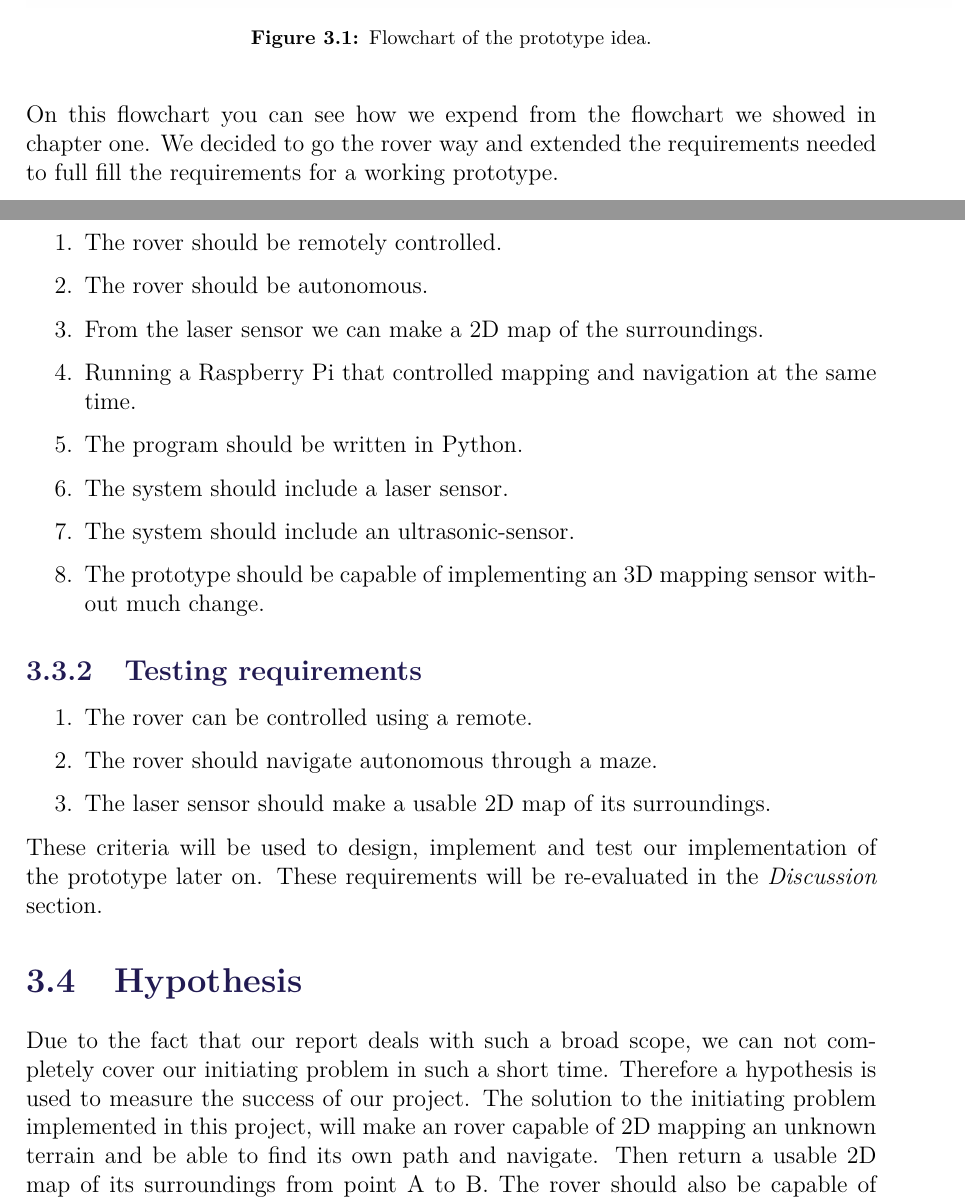
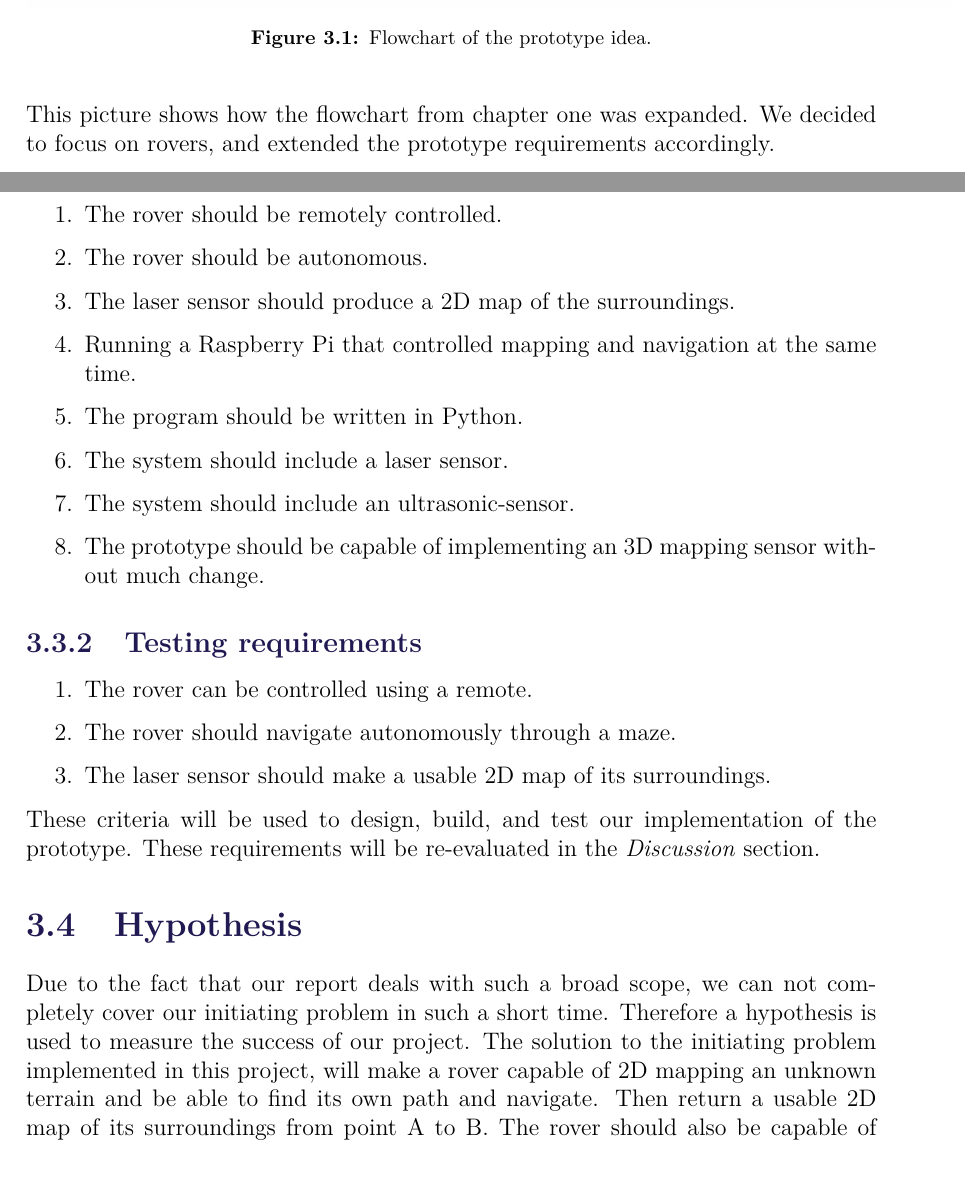
Before and after one commit to anthonymonori/hector-slam-wreck, a LaTeX thesis (report/P2.tex, which reads report/sections/ch3-hypothesis.tex, report/sections/ch3-problemanalysisconclusion.tex, report/sections/ch3-requirements.tex): two parts of pages 29 and 31 of 39, joined at a grey line, cut so that both start at the same text, the shorter picture padded with empty space. Compiled offline with pdfLaTeX; a LaTeX package or settings file that is missing is left out.

Commit message:
peer review

```diff
--- a/report/sections/ch3-hypothesis.tex
+++ b/report/sections/ch3-hypothesis.tex
@@ -1,4 +1,4 @@
 \section{Hypothesis}
 
 Due to the fact that our report deals with such a broad scope, we can not completely cover our initiating problem in such a short time. Therefore a hypothesis is used to measure the success of our project.
-The solution to the initiating problem implemented in this project, will make an rover capable of 2D mapping an unknown terrain and be able to find its own path and navigate. Then return a usable 2D map of its surroundings from point A to B. The rover should also be capable of implementing equipment for 3D mapping.
+The solution to the initiating problem implemented in this project, will make a rover capable of 2D mapping an unknown terrain and be able to find its own path and navigate. Then return a usable 2D map of its surroundings from point A to B. The rover should also be capable of implementing equipment for 3D mapping.
--- a/report/sections/ch3-problemanalysisconclusion.tex
+++ b/report/sections/ch3-problemanalysisconclusion.tex
@@ -11,6 +15,6 @@ The rover will both be remote controlled and autonomous for navigation. For refe
 	\label{fig:level3}
 \end{figure}
 
-On this flowchart you can see how we expend from the flowchart we showed in chapter one. We decided to go the rover way and extended the requirements needed to full fill the requirements for a working prototype.
+This picture shows how the flowchart from chapter one was expanded. We decided to focus on rovers, and extended the prototype requirements accordingly.
 
 \clearpage
--- a/report/sections/ch3-requirements.tex
+++ b/report/sections/ch3-requirements.tex
@@ -8,7 +8,7 @@ This section outlines the requirements for both the prototype that we are aiming
 
 	\item The rover should be remotely controlled.
 	\item The rover should be autonomous.
-	\item From the laser sensor we can make a 2D map of the surroundings.
+	\item The laser sensor should produce a 2D map of the surroundings.
 	\item Running a Raspberry Pi that controlled mapping and navigation at the same time.
 	\item The program should be written in Python.
 	\item The system should include a laser sensor.
@@ -22,9 +22,9 @@ This section outlines the requirements for both the prototype that we are aiming
 \begin{enumerate}
 
 	\item The rover can be controlled using a remote.
-	\item The rover should navigate autonomous through a maze.
+	\item The rover should navigate autonomously through a maze.
 	\item The laser sensor should make a usable 2D map of its surroundings.
 
 \end{enumerate}
 
-These criteria will be used to design, implement and test our implementation of the prototype later on. These requirements will be re-evaluated in the \textit{Discussion} section.
+These criteria will be used to design, build, and test our implementation of the prototype. These requirements will be re-evaluated in the \textit{Discussion} section.
```
Also changed, not shown: report/sections/ch3-problemdelimitation.tex (+2 -2 lines), report/sections/ch3-problemdefinition.tex (line endings or trailing spaces), report/sections/ch3-problemanalysisconclusion.tex (10 more changed lines).
